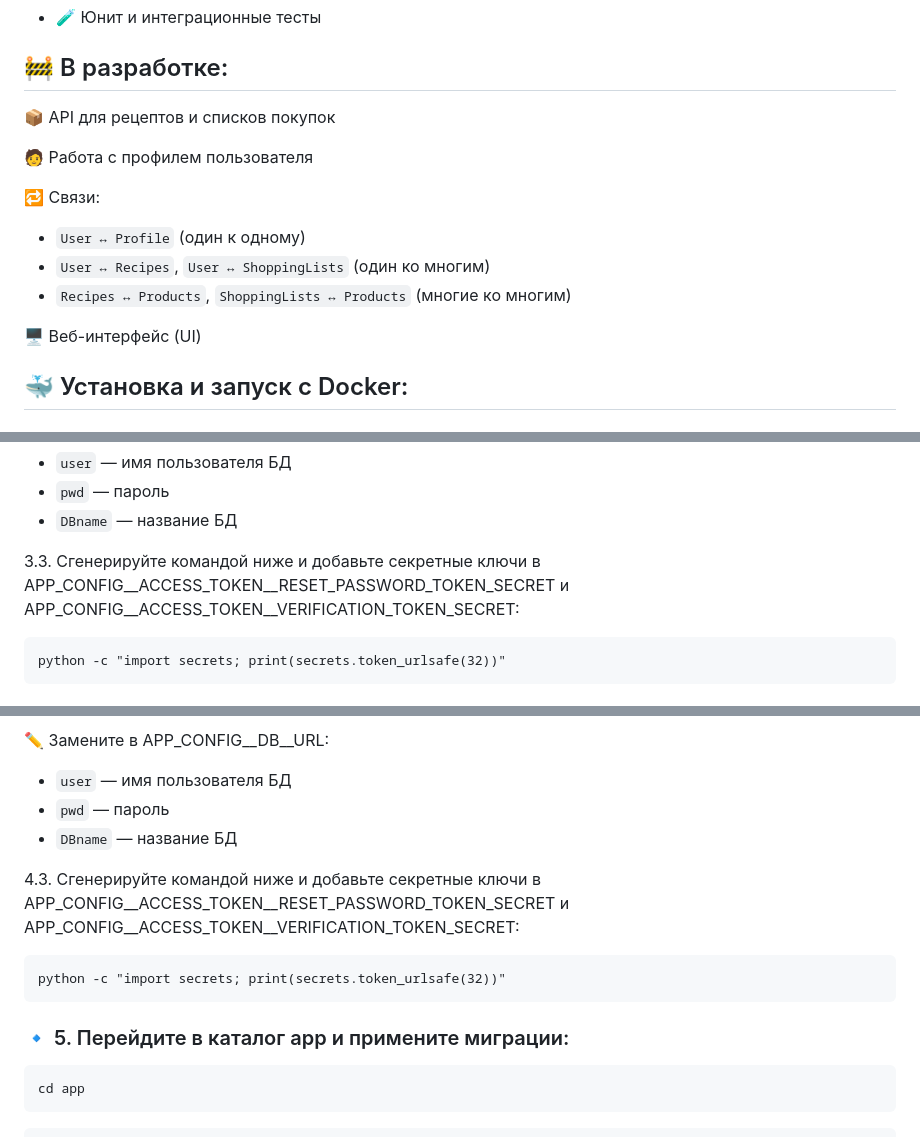
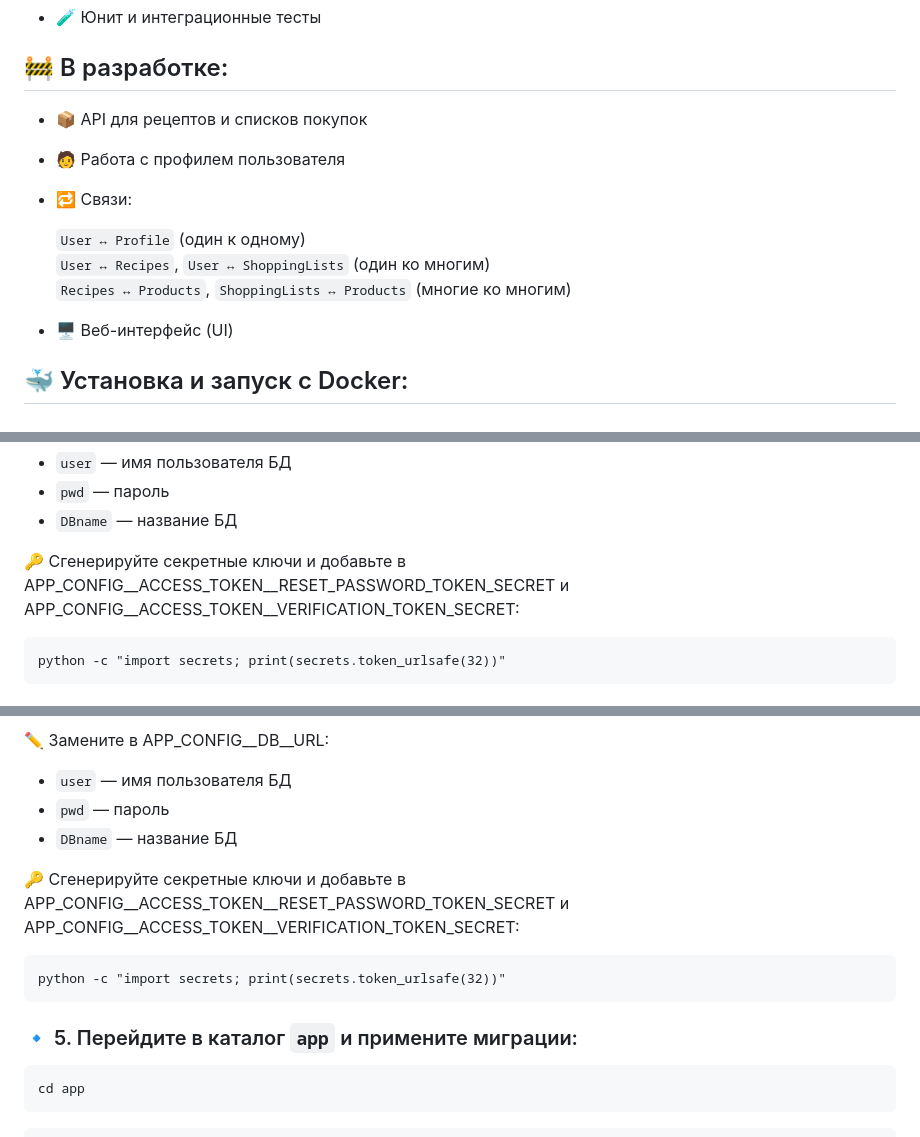
Before and after one commit to MaxBakshaev/FastAPI-Recipe-And-Grocery-Planner, a Markdown page: README.md, 3 parts joined by grey strips. GitHub-like rendering.

Commit message:
Изменено оформление в README (#39)

````diff
--- a/README.md
+++ b/README.md
@@ -24,16 +24,17 @@ REST API для управления рецептами, ингредиента
 
 ## 🚧 В разработке:
 
-📦 API для рецептов и списков покупок
+- 📦 API для рецептов и списков покупок
 
-🧑 Работа с профилем пользователя
+- 🧑 Работа с профилем пользователя
 
-🔁 Связи:
-  - `User ↔ Profile` (один к одному)
-  - `User ↔ Recipes`, `User ↔ ShoppingLists` (один ко многим)
-  - `Recipes ↔ Products`, `ShoppingLists ↔ Products` (многие ко многим)
+- 🔁 Связи:
 
-🖥️ Веб-интерфейс (UI)
+  `User ↔ Profile` (один к одному)
+  `User ↔ Recipes`, `User ↔ ShoppingLists` (один ко многим)
+  `Recipes ↔ Products`, `ShoppingLists ↔ Products` (многие ко многим)
+
+- 🖥️ Веб-интерфейс (UI)
 
 ## 🐳 Установка и запуск с Docker:
 
@@ -72,7 +73,7 @@ APP_CONFIG__ACCESS_TOKEN__VERIFICATION_TOKEN_SECRET=
 - `pwd` — пароль
 - `DBname` — название БД
 
-3.3. Сгенерируйте командой ниже и добавьте секретные ключи в APP_CONFIG__ACCESS_TOKEN__RESET_PASSWORD_TOKEN_SECRET и APP_CONFIG__ACCESS_TOKEN__VERIFICATION_TOKEN_SECRET:
+🔑 Сгенерируйте секретные ключи и добавьте в APP_CONFIG__ACCESS_TOKEN__RESET_PASSWORD_TOKEN_SECRET и APP_CONFIG__ACCESS_TOKEN__VERIFICATION_TOKEN_SECRET:
 
 ```
 python -c "import secrets; print(secrets.token_urlsafe(32))"
@@ -153,13 +154,13 @@ pip install -r requirements.txt
 - `pwd` — пароль
 - `DBname` — название БД
 
-4.3. Сгенерируйте командой ниже и добавьте секретные ключи в APP_CONFIG__ACCESS_TOKEN__RESET_PASSWORD_TOKEN_SECRET и APP_CONFIG__ACCESS_TOKEN__VERIFICATION_TOKEN_SECRET:
+🔑 Сгенерируйте секретные ключи и добавьте в APP_CONFIG__ACCESS_TOKEN__RESET_PASSWORD_TOKEN_SECRET и APP_CONFIG__ACCESS_TOKEN__VERIFICATION_TOKEN_SECRET:
 
 ```
 python -c "import secrets; print(secrets.token_urlsafe(32))"
 ```
 
-### 🔹 5. Перейдите в каталог app и примените миграции:
+### 🔹 5. Перейдите в каталог `app` и примените миграции:
 ```
 cd app
 ```
````
Also changed, not shown: other parts of README.md (+4 -4 lines).
